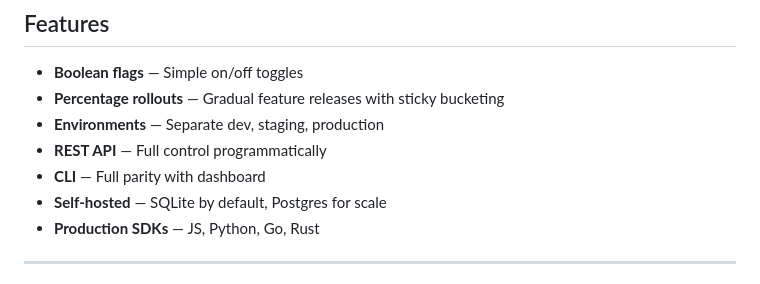
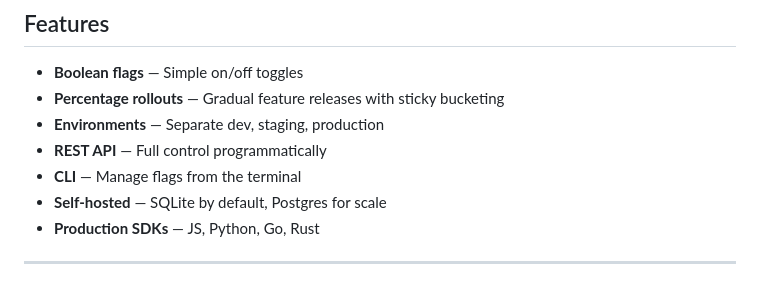
Before and after one commit to faiscadev/flaglite, a Markdown page: README.md, the part around the change. GitHub-like rendering.

Commit message:
docs: update CLI description (no dashboard parity claim)

```diff
--- a/README.md
+++ b/README.md
@@ -146,7 +146,7 @@ Full CLI reference: [docs.flaglite.dev/cli](https://docs.flaglite.dev/cli)
 - **Percentage rollouts** — Gradual feature releases with sticky bucketing
 - **Environments** — Separate dev, staging, production
 - **REST API** — Full control programmatically
-- **CLI** — Full parity with dashboard
+- **CLI** — Manage flags from the terminal
 - **Self-hosted** — SQLite by default, Postgres for scale
 - **Production SDKs** — JS, Python, Go, Rust
 
```
